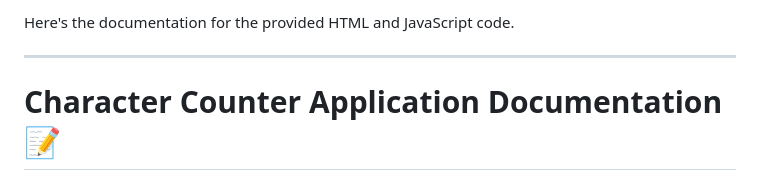
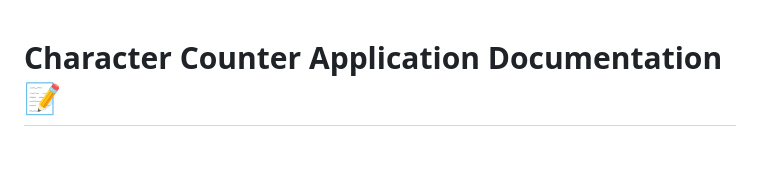
Before and after one commit to Ferdus615/js-project, a Markdown page: Character_Counter/readme.md, the part around the change. Drawn GitHub-style; blank space fills up the shorter version.

```diff
--- a/Character_Counter/readme.md
+++ b/Character_Counter/readme.md
@@ -1,7 +1,3 @@
-Here's the documentation for the provided HTML and JavaScript code.
-
----
-
 # Character Counter Application Documentation 📝
 
 This document provides an overview of the HTML and JavaScript code for a real-time character counter. It explains the purpose of the HTML elements and the JavaScript logic that calculates and displays the number of characters entered by a user in a `textarea` field.
```
